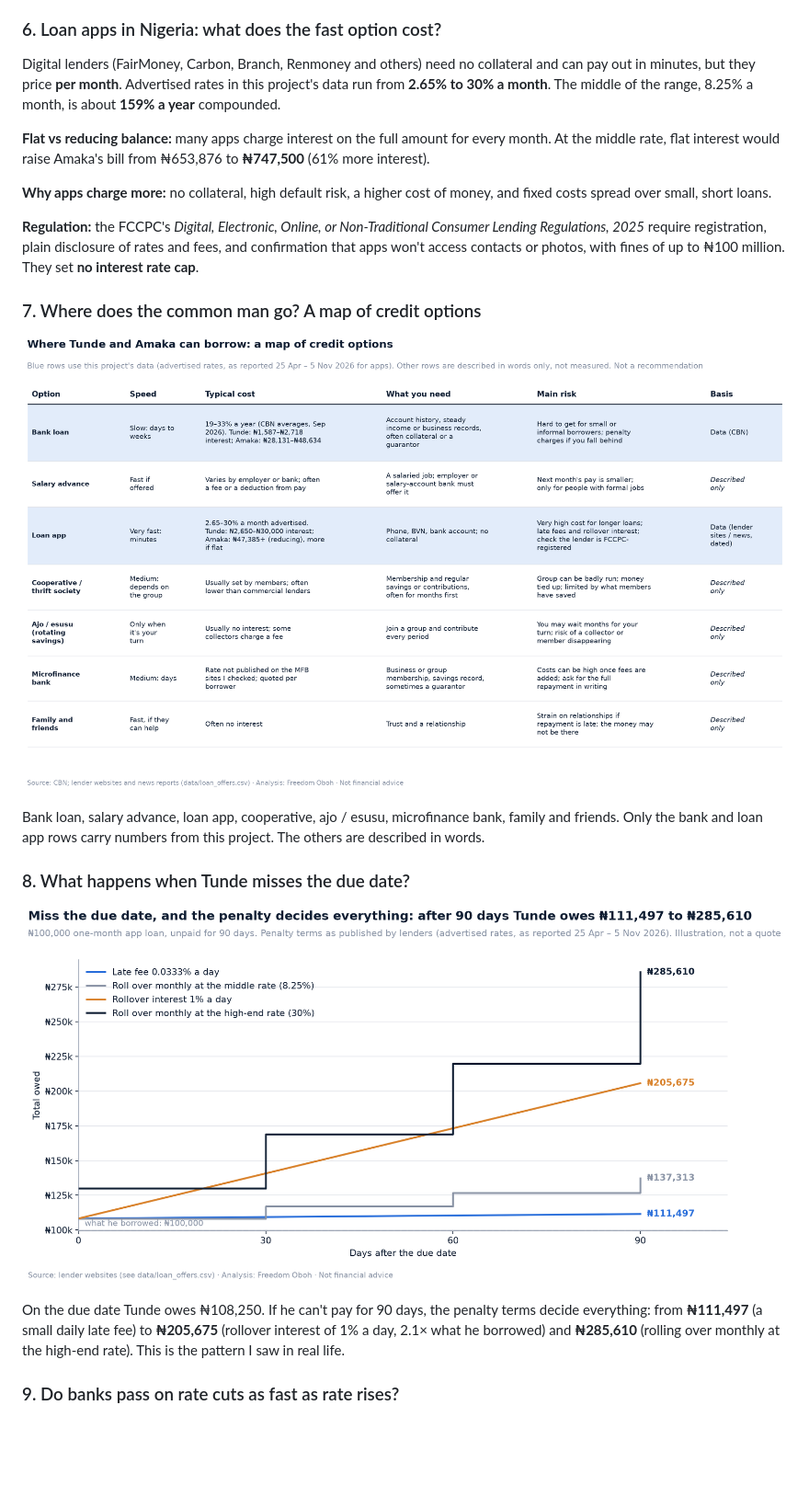
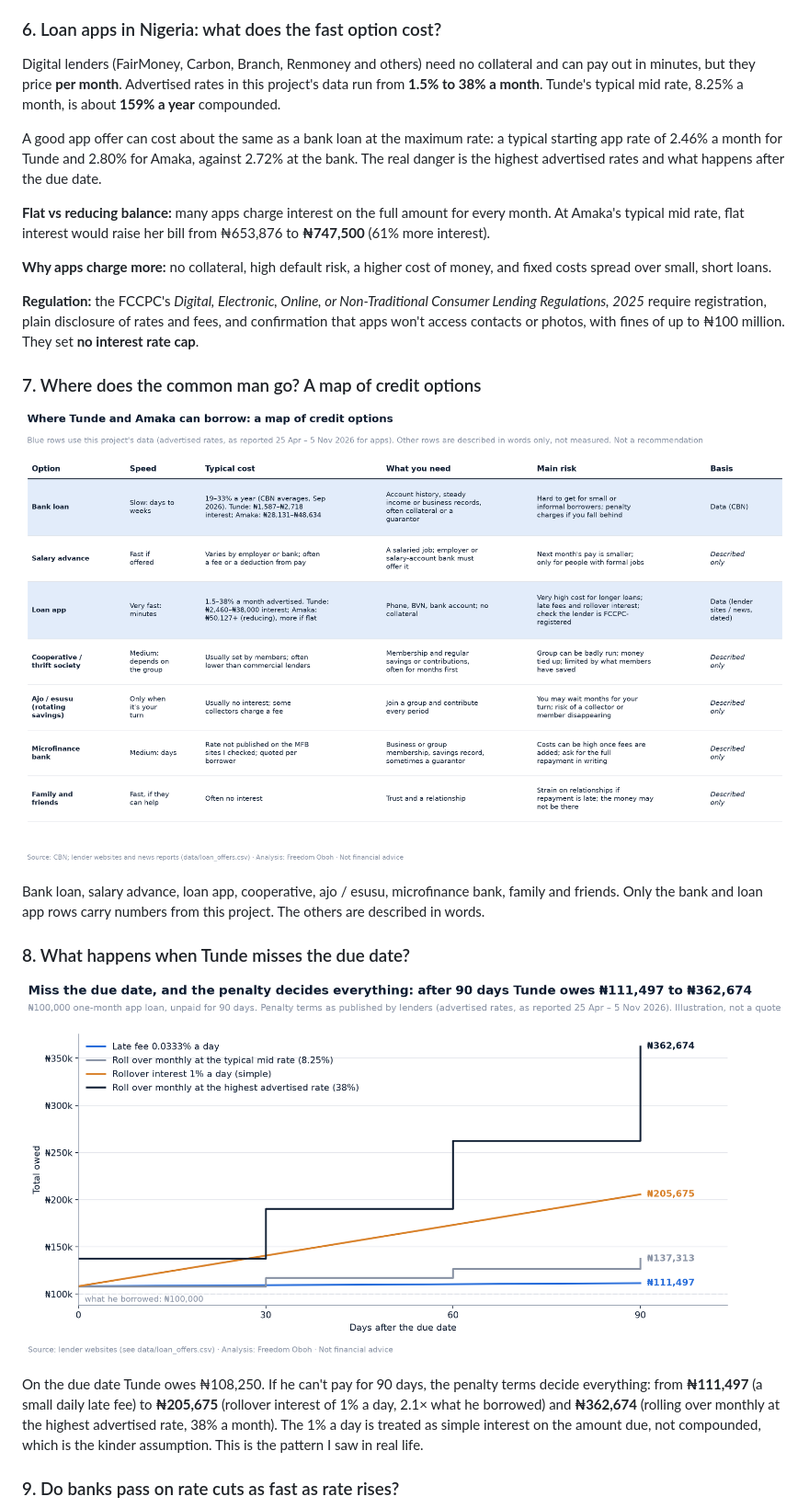
Before and after one commit to Freedom15dev/nigeria-credit-squeeze, a Markdown page: README.md, the part around one of its changes. Shown at 92% size. Drawn GitHub-style; pictures changed too: charts/07_credit_options_map.png, charts/08_debt_spiral.png; blank space fills up the shorter version.

```diff
--- a/README.md
+++ b/README.md
@@ -90,9 +92,11 @@ When government borrows a lot and pays well for it, banks have less reason to le
 
 ### 6. Loan apps in Nigeria: what does the fast option cost?
 
-Digital lenders (FairMoney, Carbon, Branch, Renmoney and others) need no collateral and can pay out in minutes, but they price **per month**. Advertised rates in this project's data run from **2.65% to 30% a month**. The middle of the range, 8.25% a month, is about **159% a year** compounded.
+Digital lenders (FairMoney, Carbon, Branch, Renmoney and others) need no collateral and can pay out in minutes, but they price **per month**. Advertised rates in this project's data run from **1.5% to 38% a month**. Tunde's typical mid rate, 8.25% a month, is about **159% a year** compounded.
 
-**Flat vs reducing balance:** many apps charge interest on the full amount for every month. At the middle rate, flat interest would raise Amaka's bill from ₦653,876 to **₦747,500** (61% more interest).
+A good app offer can cost about the same as a bank loan at the maximum rate: a typical starting app rate of 2.46% a month for Tunde and 2.80% for Amaka, against 2.72% at the bank. The real danger is the highest advertised rates and what happens after the due date.
+
+**Flat vs reducing balance:** many apps charge interest on the full amount for every month. At Amaka's typical mid rate, flat interest would raise her bill from ₦653,876 to **₦747,500** (61% more interest).
 
 **Why apps charge more:** no collateral, high default risk, a higher cost of money, and fixed costs spread over small, short loans.
 
@@ -108,7 +112,7 @@ Bank loan, salary advance, loan app, cooperative, ajo / esusu, microfinance bank
 
 ![Loan app debt after missing the due date](charts/08_debt_spiral.png)
 
-On the due date Tunde owes ₦108,250. If he can't pay for 90 days, the penalty terms decide everything: from **₦111,497** (a small daily late fee) to **₦205,675** (rollover interest of 1% a day, 2.1× what he borrowed) and **₦285,610** (rolling over monthly at the high-end rate). This is the pattern I saw in real life.
+On the due date Tunde owes ₦108,250. If he can't pay for 90 days, the penalty terms decide everything: from **₦111,497** (a small daily late fee) to **₦205,675** (rollover interest of 1% a day, 2.1× what he borrowed) and **₦362,674** (rolling over monthly at the highest advertised rate, 38% a month). The 1% a day is treated as simple interest on the amount due, not compounded, which is the kinder assumption. This is the pattern I saw in real life.
 
 ### 9. Do banks pass on rate cuts as fast as rate rises?
 
```
Also changed, not shown: other parts of README.md (+18 -16 lines), charts/02_real_lending_rate.png, charts/02b_savers_vs_borrowers.png, charts/06_repayment.png, 5 other files.
